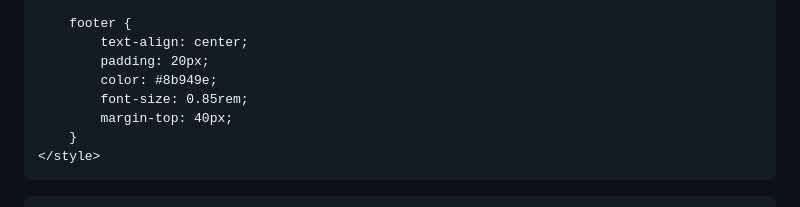
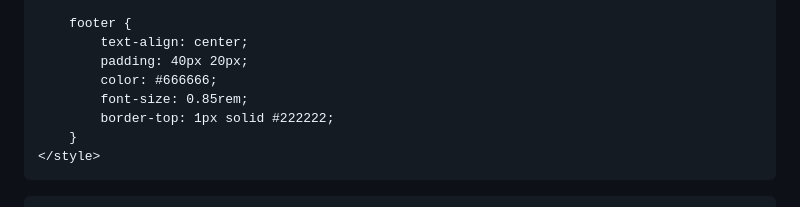
Before and after one commit to dultghost-boop/hiddenlogic-D4ult, a Markdown page: README.md, the part around one of its changes. Rendered like a GitHub page.

```diff
--- a/README.md
+++ b/README.md
@@ -111,10 +116,10 @@
 
         footer {
             text-align: center;
-            padding: 20px;
-            color: #8b949e;
+            padding: 40px 20px;
+            color: #666666;
             font-size: 0.85rem;
-            margin-top: 40px;
+            border-top: 1px solid #222222;
         }
     </style>
 </head>
```
Also changed, not shown: other parts of README.md (+38 -55 lines).
